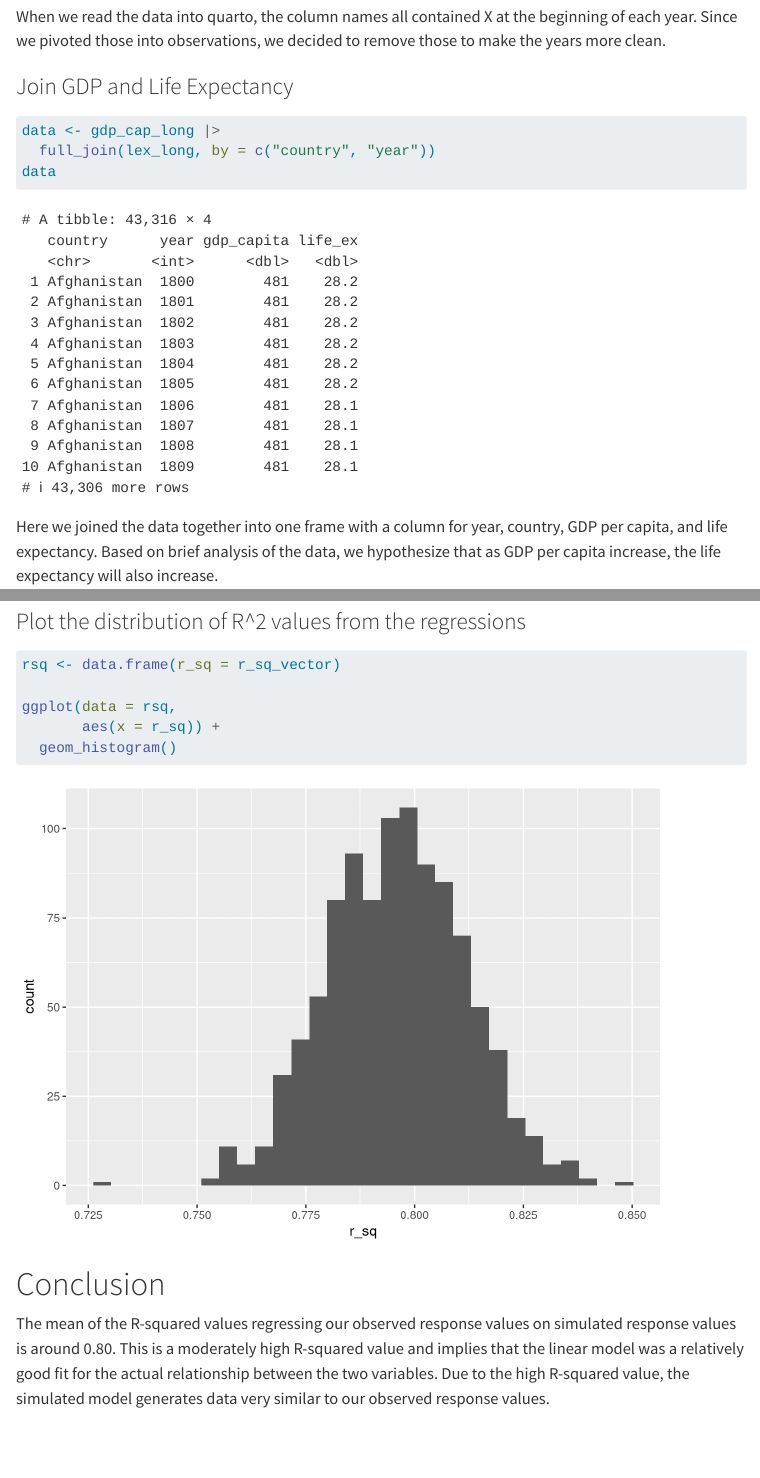
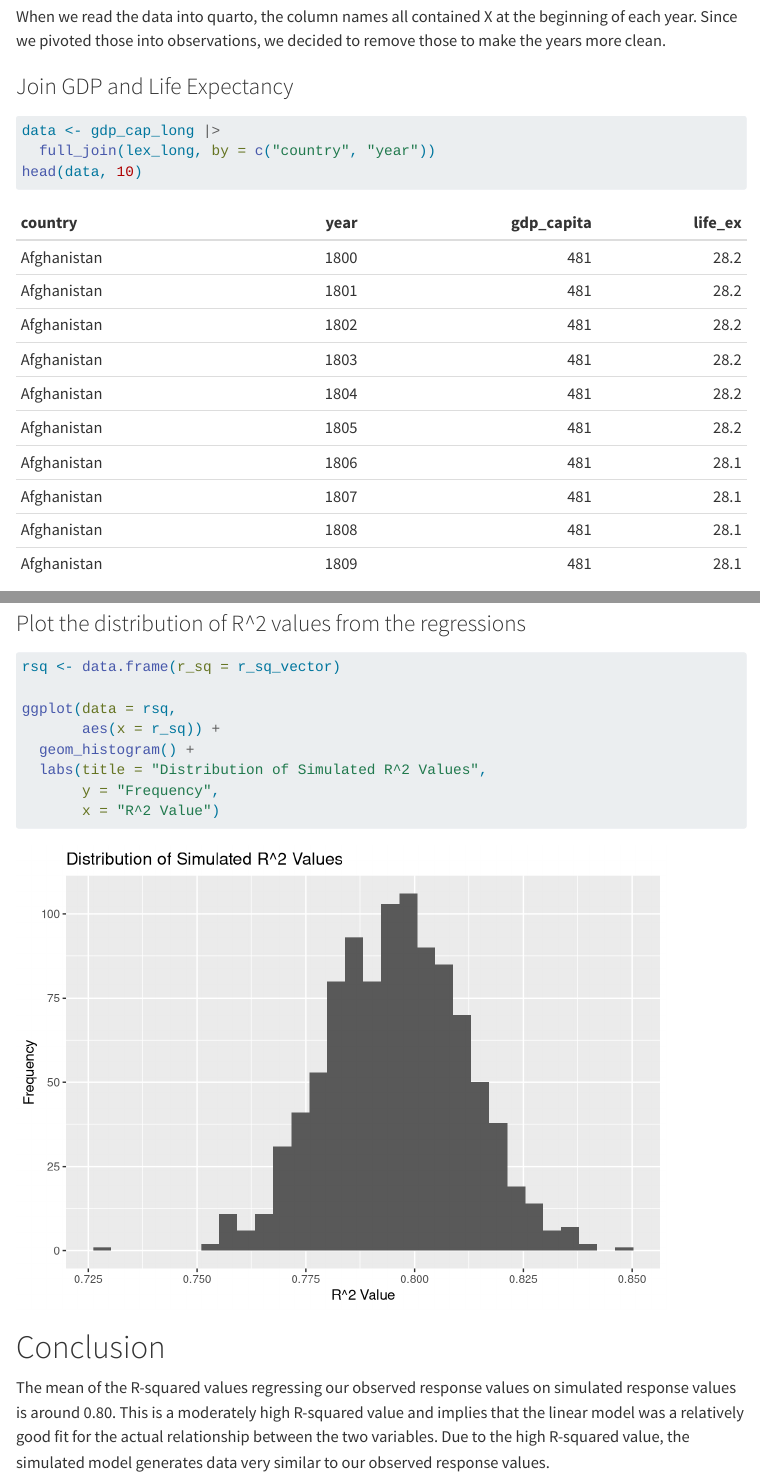
Before and after one commit to nthuang/STAT-331-Final-Project, a Quarto document (final_project.qmd): the page in a window 1100 px wide, from 1510 px down, and a second part further down, joined at a grey line. Rendered offline with R 4.5, knitr and Pandoc in place of Quarto, with nearby package versions; some code elsewhere in the file could not run offline; menus at the side of the page are left out.

Commit message:
more cleaning

````diff
--- a/final_project.qmd
+++ b/final_project.qmd
@@ -12,6 +12,7 @@ execute:
   echo: true
 warning: false
 message: false
+df-print: kable
 ---
 
 ## Data
@@ -91,7 +92,7 @@ When we read the data into quarto, the column names all contained X at the begin
 ```{r}
 data <- gdp_cap_long |>
   full_join(lex_long, by = c("country", "year"))
-data
+head(data, 10)
 ```
 
 Here we joined the data together into one frame with a column for year, country, GDP per capita, and life expectancy. Based on brief analysis of the data, we hypothesize that as GDP per capita increase, the life expectancy will also increase.
@@ -244,9 +245,13 @@ rsq <- data.frame(r_sq = r_sq_vector)
 
 ggplot(data = rsq,
        aes(x = r_sq)) +
-  geom_histogram()
+  geom_histogram() +
+  labs(title = "Distribution of Simulated R^2 Values",
+       y = "Frequency",
+       x = "R^2 Value")
 
 ```
 
 # Conclusion
+
 The mean of the R-squared values regressing our observed response values on simulated response values is around 0.80. This is a moderately high R-squared value and implies that the linear model was a relatively good fit for the actual relationship between the two variables. Due to the high R-squared value, the simulated model generates data very similar to our observed response values.
````
